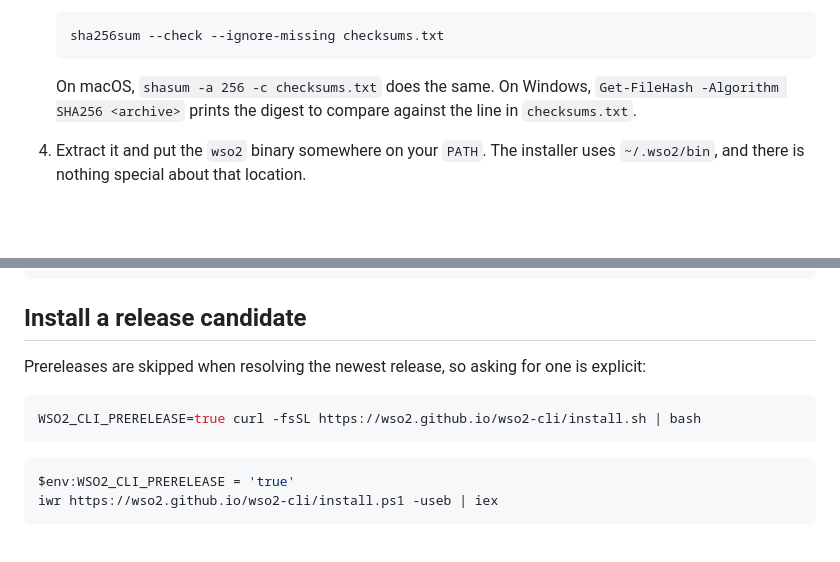
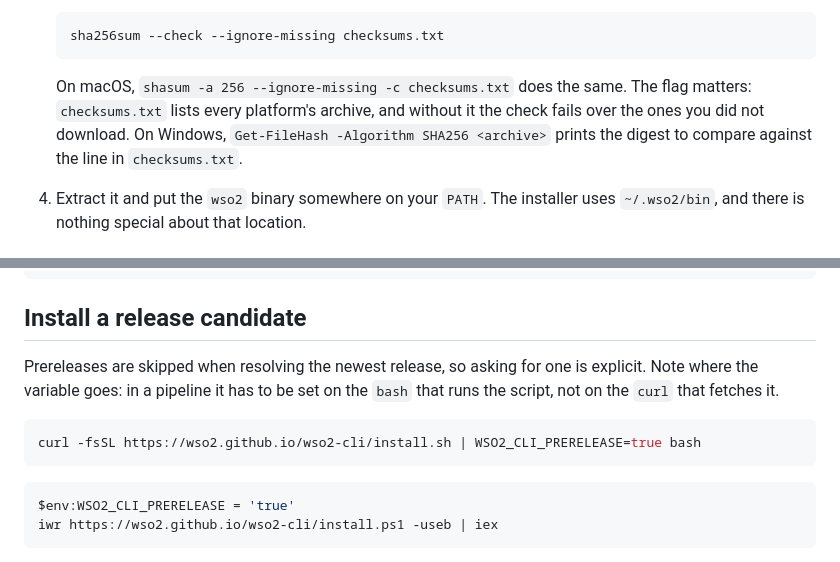
Before and after one commit to kanushka/wso2-cli, a Markdown page: docs/guides/installing.md, 2 parts joined by grey strips. GitHub-like rendering; blank space fills up the shorter version.

Commit message:
docs(install): set the variables on bash, not on curl

````diff
--- a/docs/guides/installing.md
+++ b/docs/guides/installing.md
@@ -86,7 +86,9 @@ by doing it by hand.
    sha256sum --check --ignore-missing checksums.txt
    ```
 
-   On macOS, `shasum -a 256 -c checksums.txt` does the same. On Windows,
+   On macOS, `shasum -a 256 --ignore-missing -c checksums.txt` does the same.
+   The flag matters: `checksums.txt` lists every platform's archive, and without
+   it the check fails over the ones you did not download. On Windows,
    `Get-FileHash -Algorithm SHA256 <archive>` prints the digest to compare
    against the line in `checksums.txt`.
 4. Extract it and put the `wso2` binary somewhere on your `PATH`. The installer
@@ -107,10 +109,11 @@ curl -fsSL https://wso2.github.io/wso2-cli/install.sh | bash -s v0.1.0
 ## Install a release candidate
 
 Prereleases are skipped when resolving the newest release, so asking for one is
-explicit:
+explicit. Note where the variable goes: in a pipeline it has to be set on the
+`bash` that runs the script, not on the `curl` that fetches it.
 
 ```sh
-WSO2_CLI_PRERELEASE=true curl -fsSL https://wso2.github.io/wso2-cli/install.sh | bash
+curl -fsSL https://wso2.github.io/wso2-cli/install.sh | WSO2_CLI_PRERELEASE=true bash
 ```
 
 ```powershell
````
Also changed, not shown: other parts of docs/guides/installing.md (+2 -2 lines).
